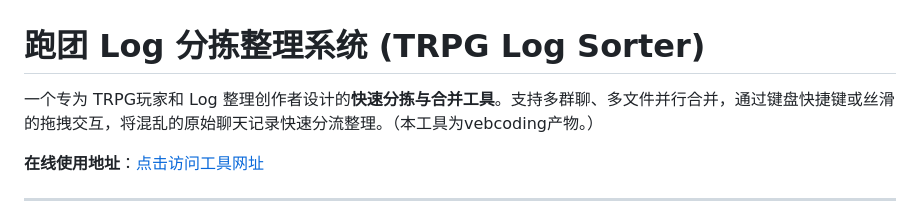
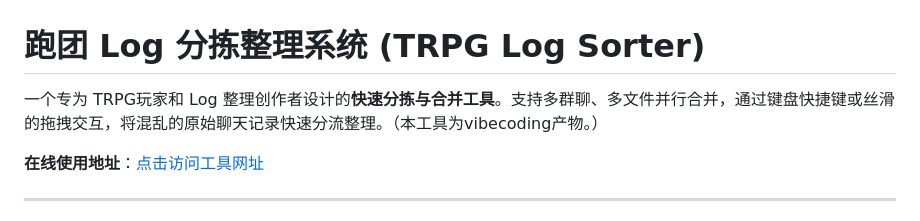
Before and after one commit to lcmdyc/trpg-log-sorter, a Markdown page: README.md, the part around the change. Rendered like a GitHub page.

```diff
--- a/README.md
+++ b/README.md
@@ -1,6 +1,6 @@
 # 跑团 Log 分拣整理系统 (TRPG Log Sorter)
 
-一个专为 TRPG玩家和 Log 整理创作者设计的**快速分拣与合并工具**。支持多群聊、多文件并行合并，通过键盘快捷键或丝滑的拖拽交互，将混乱的原始聊天记录快速分流整理。（本工具为vebcoding产物。）
+一个专为 TRPG玩家和 Log 整理创作者设计的**快速分拣与合并工具**。支持多群聊、多文件并行合并，通过键盘快捷键或丝滑的拖拽交互，将混乱的原始聊天记录快速分流整理。（本工具为vibecoding产物。）
 
 **在线使用地址**：[点击访问工具网址](https://lcmdyc.github.io/trpg-log-sorter/)
 
```
